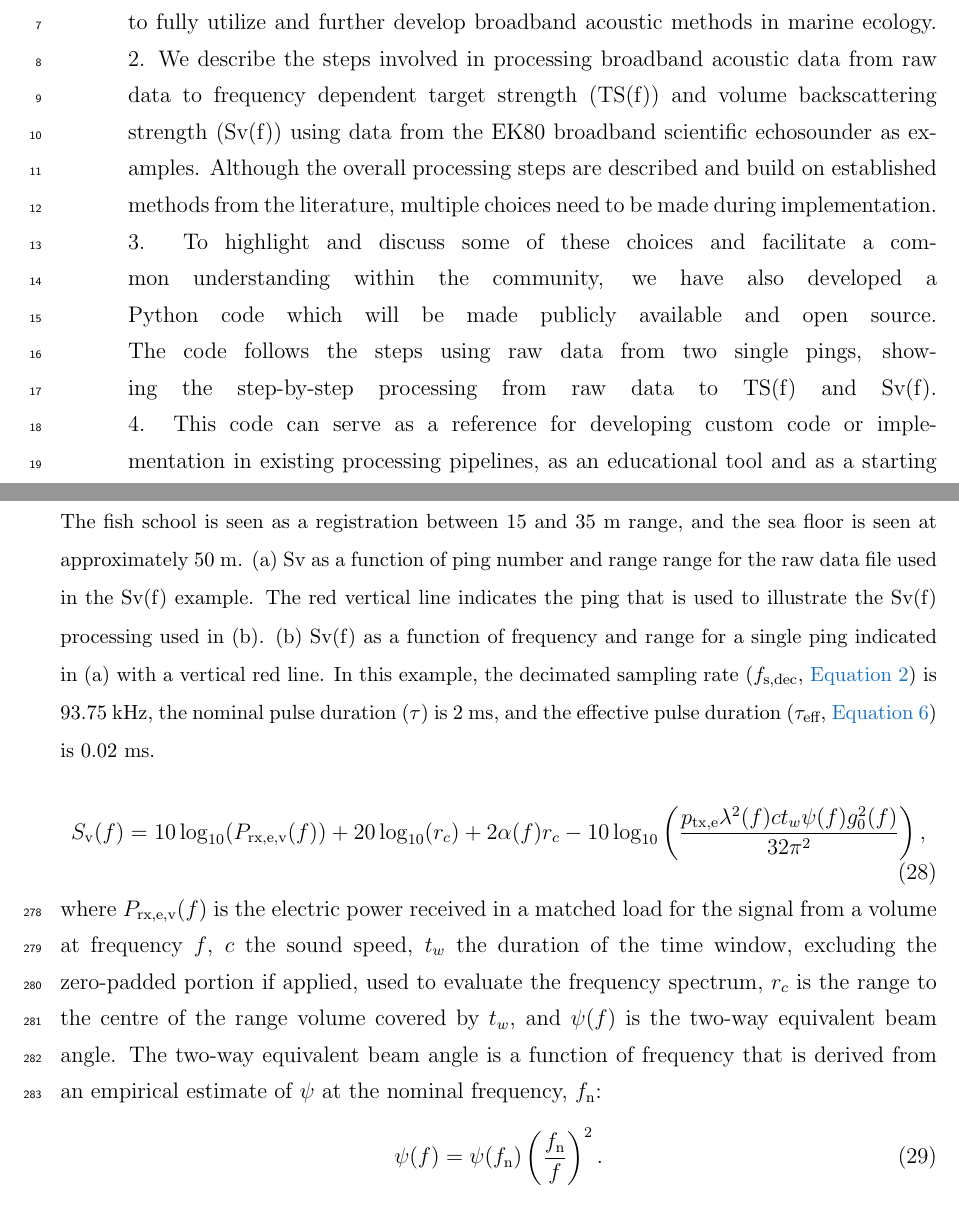
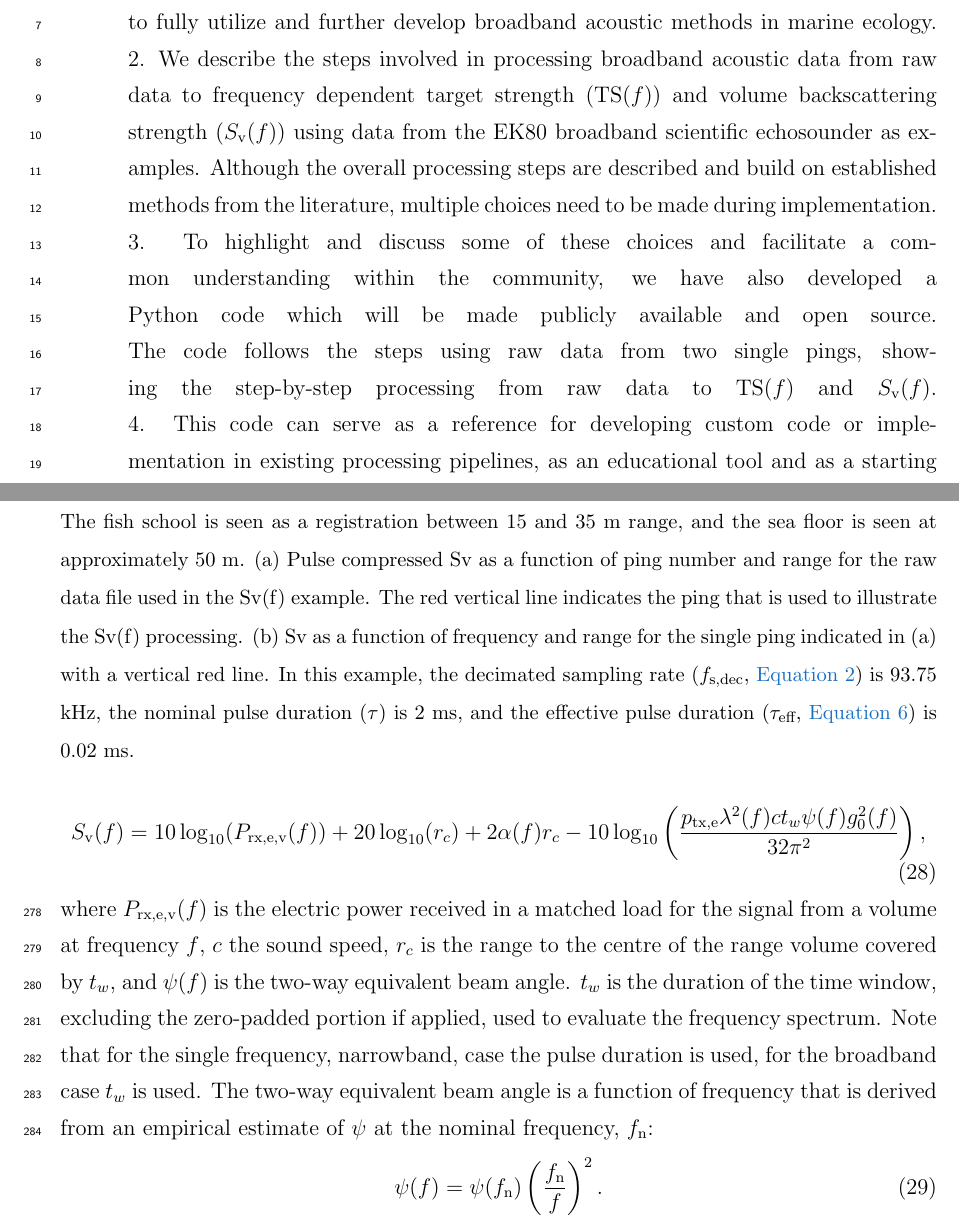
Before and after one commit to CRIMAC-WP4-Machine-learning/CRIMAC-Raw-To-Svf-TSf, a LaTeX document (Paper/Manuscript.tex): two parts of pages 1 and 14 of 23, joined at a grey line, cut so that both start at the same text. Compiled offline with pdfLaTeX.

Commit message:
Error fixes

```diff
--- a/Paper/Manuscript.tex
+++ b/Paper/Manuscript.tex
@@ -125,12 +125,12 @@
 
 \begin{document}
 
-\title[]{Quantitative processing of broadband data as implemented in a scientific splitbeam echosounder}
+\title[]{Quantitative processing of broadband data as implemented in a scientific split-beam echosounder}
 
 \begin{abstract}
 1. The use of quantitative broadband echosounders for biological studies and surveys can offer considerable advantages over narrowband echosounders. These include improved spectral-based target identification and significantly increased ability to resolve individual targets. An understanding of current processing steps is required to fully utilize and further develop broadband acoustic methods in marine ecology.\linebreak
-2. We describe the steps involved in processing broadband acoustic data from raw data to frequency dependent target strength (TS(f)) and volume backscattering strength (Sv(f)) using data from the EK80 broadband scientific echosounder as examples. Although the overall processing steps are described and build on established methods from the literature, multiple choices need to be made during implementation. \linebreak
-3. To highlight and discuss some of these choices and facilitate a common understanding within the community, we have also developed a Python code which will be made publicly available and open source. The code follows the steps using raw data from two single pings, showing the step-by-step processing from raw data to TS(f) and Sv(f). \linebreak
+2. We describe the steps involved in processing broadband acoustic data from raw data to frequency dependent target strength ($\ts(\freqsym)$) and volume backscattering strength ($\sv(\freqsym)$) using data from the EK80 broadband scientific echosounder as examples. Although the overall processing steps are described and build on established methods from the literature, multiple choices need to be made during implementation. \linebreak
+3. To highlight and discuss some of these choices and facilitate a common understanding within the community, we have also developed a Python code which will be made publicly available and open source. The code follows the steps using raw data from two single pings, showing the step-by-step processing from raw data to $\ts(\freqsym)$ and $\sv(\freqsym)$. \linebreak
 4. This code can serve as a reference for developing custom code or implementation in existing processing pipelines, as an educational tool and as a starting point for further development of broadband acoustic methods in fisheries acoustics.\linebreak
 
 \end{abstract}
@@ -416,7 +416,7 @@ where $V$ is the ensonified volume occupied by the scattering targets. The power
 - 10\log_{10}\left( \frac{\ptxe \wlen^2(\freqsym) \cw \tslide \eqang(\freqsym) \gainzero^2(\freqsym)}{32\pi^2} \right),
 \end{equation}
 %
-where $\prxevf(\freqsym)$ is the electric power received in a matched load for the signal from a volume at frequency $\freqsym$, $\cw$ the sound speed, $\tslide$ the duration of the time window, excluding the zero-padded portion if applied, used to evaluate the frequency spectrum, $\range_c$ is the range to the centre of the range volume covered by $\tslide$, and $\eqang(\freqsym)$ is the two-way equivalent beam angle. The two-way equivalent beam angle is a function of frequency that is derived from an empirical estimate of $\eqang$ at the nominal frequency, $\fn$:
+where $\prxevf(\freqsym)$ is the electric power received in a matched load for the signal from a volume at frequency $\freqsym$, $\cw$ the sound speed, $\range_c$ is the range to the centre of the range volume covered by $\tslide$, and $\eqang(\freqsym)$ is the two-way equivalent beam angle. $\tslide$ is the duration of the time window, excluding the zero-padded portion if applied, used to evaluate the frequency spectrum. Note that for the single frequency, narrowband, case the pulse duration is used, for the broadband case $\tslide$ is used. The two-way equivalent beam angle is a function of frequency that is derived from an empirical estimate of $\eqang$ at the nominal frequency, $\fn$:
 \begin{equation}
 \label{eq:PsiFc}
 \eqang(f) = \eqang(\fn)\left(\frac{\fn}{f}\right)^2.
@@ -424,7 +424,7 @@ where $\prxevf(\freqsym)$ is the electric power received in a matched load for t
 
 \begin{figure}
 \includegraphics[width=16cm]{Fig_Sv_echogram_m_n}
-\caption{\label{fi:Fig_Sv_echogram} Illustration of the volume backscattering strength as a function of frequency, Sv(f). The fish school is seen as a registration between 15 and 35 m range, and the sea floor is seen at approximately 50 m. (a) Sv as a function of ping number and range range for the raw data file used in the Sv(f) example. The red vertical line indicates the ping that is used to illustrate the Sv(f) processing used in (b). (b) Sv(f) as a function of frequency and range for a single ping indicated in (a) with a vertical red line. In this example, the decimated sampling rate ($\fsdec$, \autoref{eq:fsdec}) is 93.75 kHz, the nominal pulse duration ($\tnom$) is 2 ms, and the effective pulse duration ($\teff$, \autoref{eq:TauEff}) is 0.02 ms.}
+\caption{\label{fi:Fig_Sv_echogram} Illustration of the volume backscattering strength as a function of frequency, Sv(f). The fish school is seen as a registration between 15 and 35 m range, and the sea floor is seen at approximately 50 m. (a) Pulse compressed Sv as a function of ping number and range for the raw data file used in the Sv(f) example. The red vertical line indicates the ping that is used to illustrate the Sv(f) processing. (b) Sv as a function of frequency and range for the single ping indicated in (a) with a vertical red line. In this example, the decimated sampling rate ($\fsdec$, \autoref{eq:fsdec}) is 93.75 kHz, the nominal pulse duration ($\tnom$) is 2 ms, and the effective pulse duration ($\teff$, \autoref{eq:TauEff}) is 0.02 ms.}
 \end{figure}
 
 Volume backscattering samples compressed over the operational frequency band are estimated by applying \autoref{eq:sv_f} to the received digitized power samples using the on-axis gain value with $f$ set to the centre frequency of the broadband pulse, $\fc$:
```
Also changed, not shown: Paper/Manuscript.pdf, Paper/Supplementary.pdf, 1 other file.
